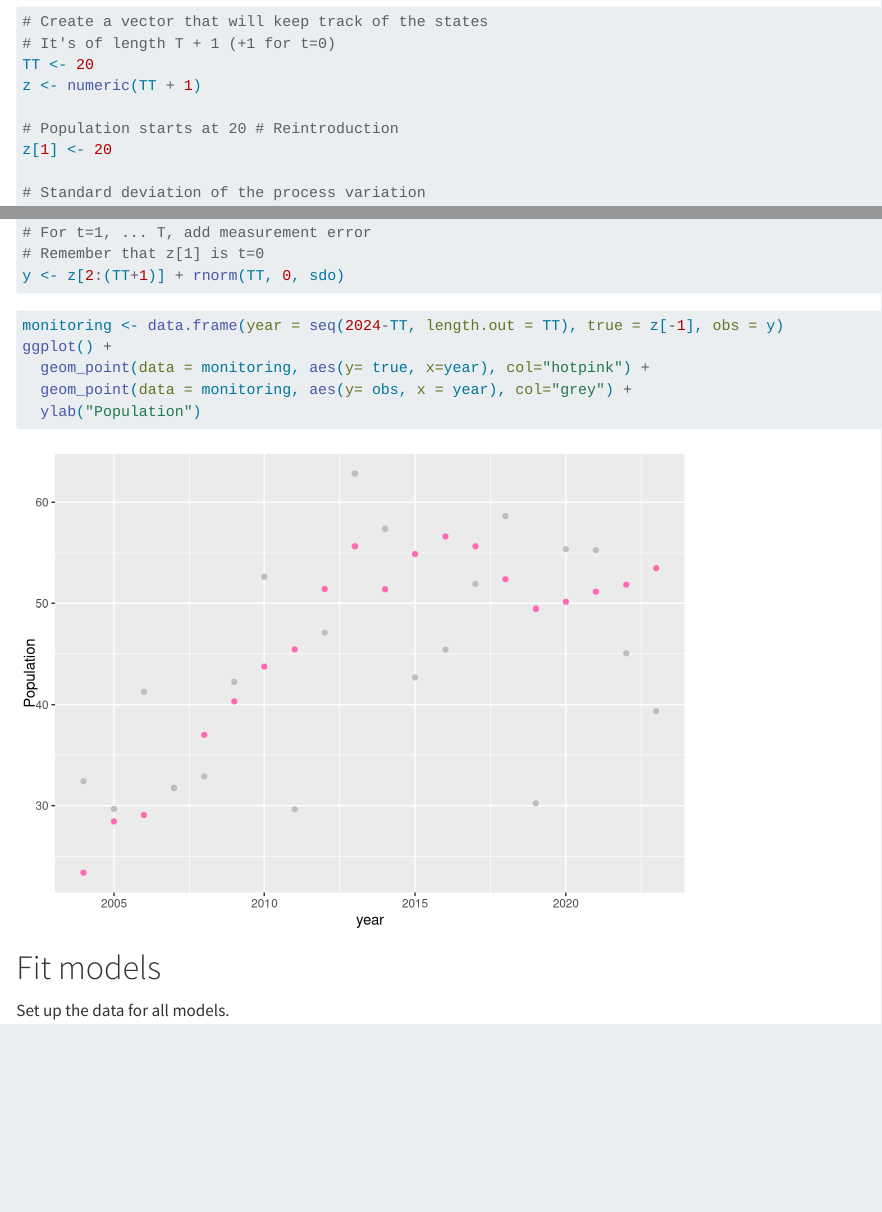
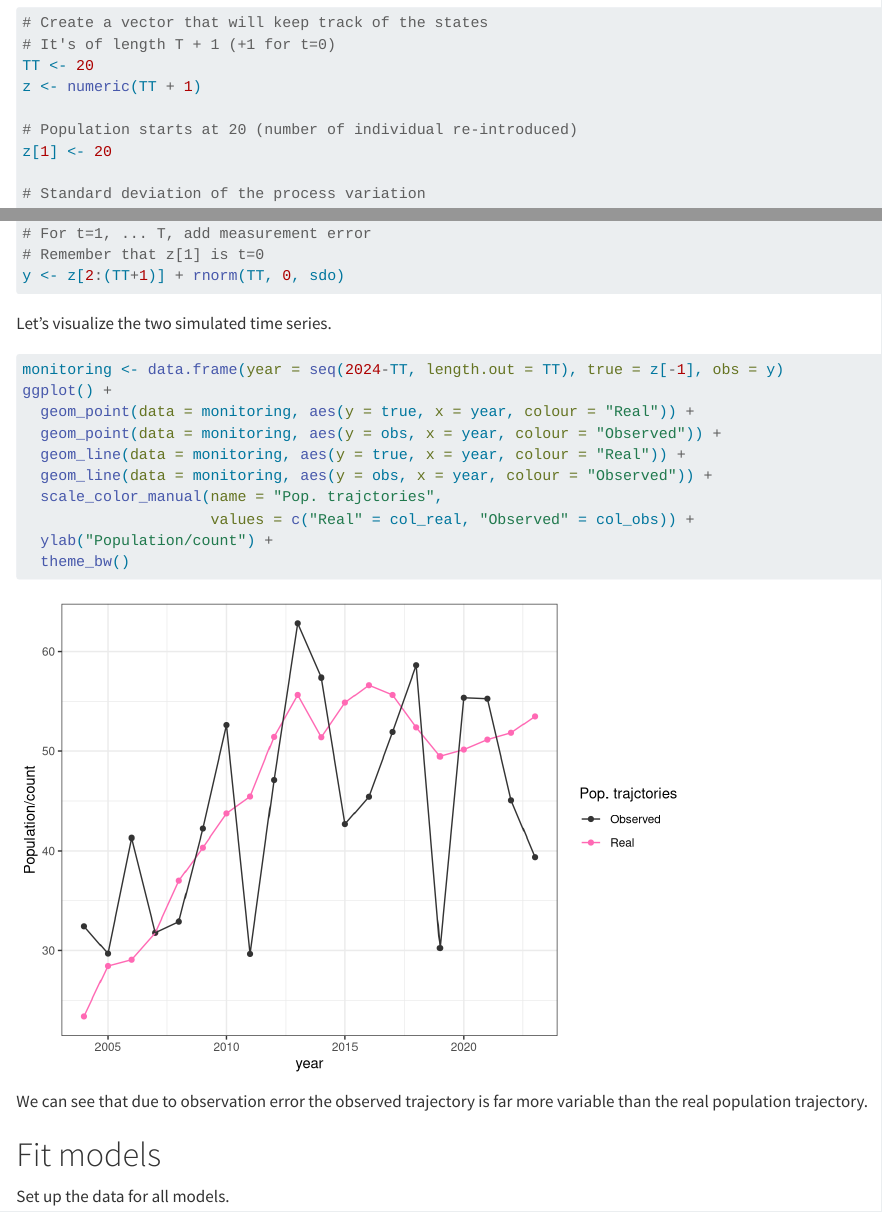
Before and after one commit to AileneKane/bayes4cons, a Quarto document (analyses/SSM.qmd): the page in a window 1100 px wide, from 1170 px down before the commit and from 1260 px down after it, so that both start at the same text, and a second part further down, joined at a grey line. Rendered offline with R 4.5, knitr and Pandoc in place of Quarto, with nearby package versions; some code elsewhere in the file could not run offline; long lines of code are wrapped.

Commit message:
plot description

````diff
--- a/analyses/SSM.qmd
+++ b/analyses/SSM.qmd
@@ -44,7 +48,7 @@ Below is the code to simulate two times series, the true population tracjectory
 TT <- 20
 z <- numeric(TT + 1)
 
-# Population starts at 20 # Reintroduction
+# Population starts at 20 (number of individual re-introduced)
 z[1] <- 20
 
 # Standard deviation of the process variation
@@ -74,15 +78,24 @@ y <- numeric(TT)
 y <- z[2:(TT+1)] + rnorm(TT, 0, sdo)
 ```
 
+Let's visualize the two simulated time series.
+
+```{r}
 
 
-```{r}
 monitoring <- data.frame(year = seq(2024-TT, length.out = TT), true = z[-1], obs = y)
 ggplot() +
-  geom_point(data = monitoring, aes(y= true, x=year), col="hotpink") +
-  geom_point(data = monitoring, aes(y= obs, x = year), col="grey") +
-  ylab("Population")
+  geom_point(data = monitoring, aes(y = true, x = year, colour = "Real")) +
+  geom_point(data = monitoring, aes(y = obs, x = year, colour = "Observed")) +
+  geom_line(data = monitoring, aes(y = true, x = year, colour = "Real")) +
+  geom_line(data = monitoring, aes(y = obs, x = year, colour = "Observed")) +
+  scale_color_manual(name = "Pop. trajctories",
+                     values = c("Real" = col_real, "Observed" = col_obs)) +
+  ylab("Population/count") +
+  theme_bw()
 ```
+
+We can see that due to observation error the observed trajectory is far more variable than the real population trajectory.
 
 # Fit models
 
````
Also changed, not shown: analyses/SSM.qmd (4 more changed lines).
